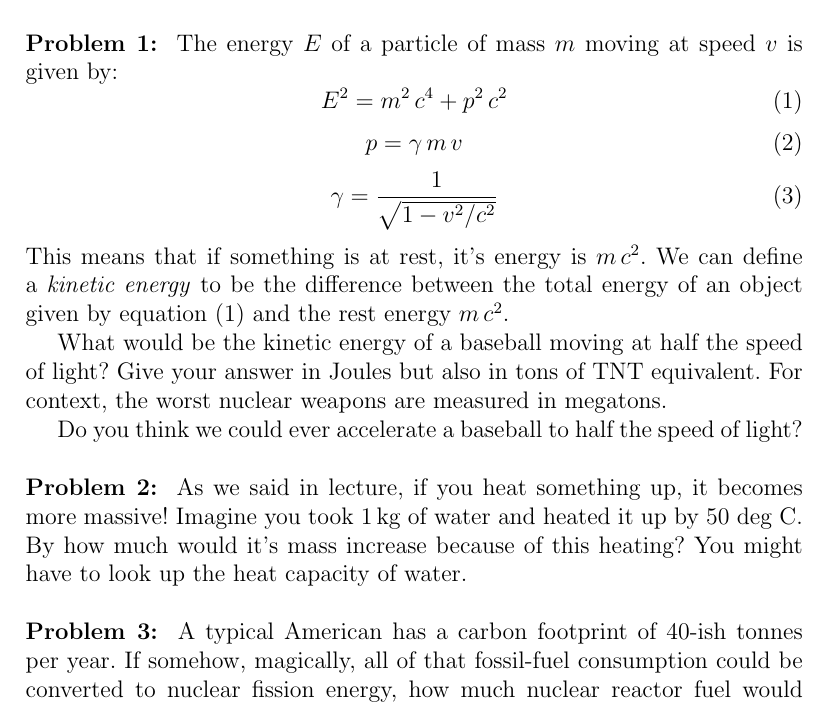
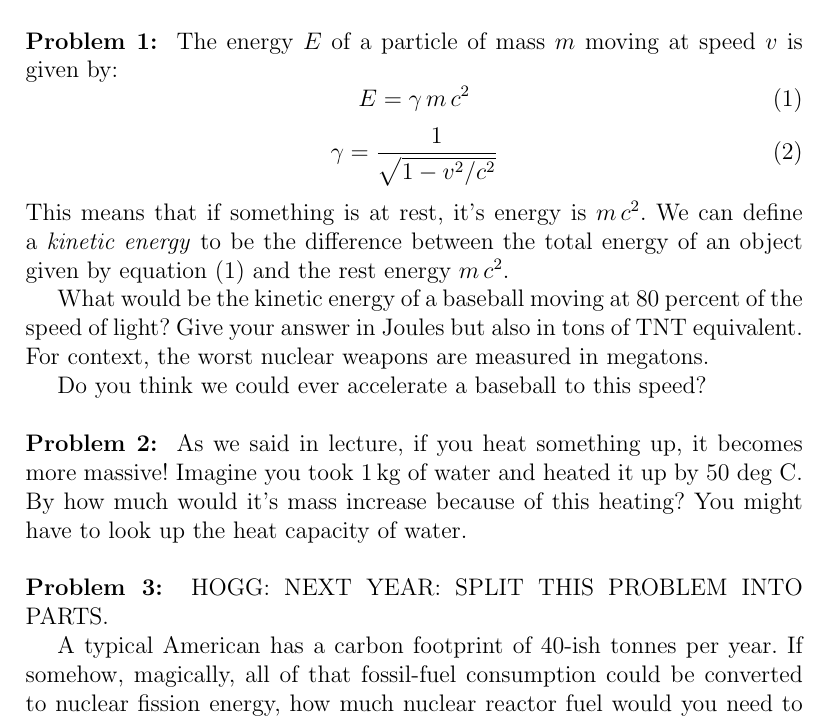
Before and after one commit to davidwhogg/EinsteinsUniverse, a LaTeX document (tex/ps4.tex): part of page 1 of 2, cut so that both start at the same text. Compiled offline with pdfLaTeX.

Commit message:
notes for next year

```diff
--- a/tex/ps4.tex
+++ b/tex/ps4.tex
@@ -13,10 +13,7 @@ will appear in part, near-verbatim, on Term Exam 4.
 The energy $E$ of a particle of mass $m$ moving
 at speed $v$ is given by:
 \begin{equation}\label{eq:energy}
-E^2 = m^2\,c^4 + p^2\,c^2
-\end{equation}
-\begin{equation}
-p = \gamma\,m\,v
+E = \gamma\,m\,c^2
 \end{equation}
 \begin{equation}
 \gamma = \frac{1}{\sqrt{1 - v^2/c^2}}
@@ -26,13 +23,12 @@ We can define a \emph{kinetic energy} to be the difference
 between the total energy of an object given by
 equation~(\ref{eq:energy}) and the rest energy $m\,c^2$.
 
-What would be the kinetic energy of a baseball moving at half the
+What would be the kinetic energy of a baseball moving at 80~percent of the
 speed of light? Give your answer in Joules but also in tons of TNT
 equivalent. For context, the worst nuclear weapons are measured in
 megatons.
 
-Do you think we could ever accelerate a baseball to half the speed of
-light?
+Do you think we could ever accelerate a baseball to this speed?
 \end{problem}
 
 \begin{problem}
@@ -43,6 +39,8 @@ You might have to look up the heat capacity of water.
 \end{problem}
 
 \begin{problem}
+HOGG: NEXT YEAR: SPLIT THIS PROBLEM INTO PARTS.
+
 A typical American has a carbon footprint of 40-ish tonnes per year.
 If somehow, magically, all of that fossil-fuel consumption could be
 converted to nuclear fission energy, how much nuclear reactor fuel
```
